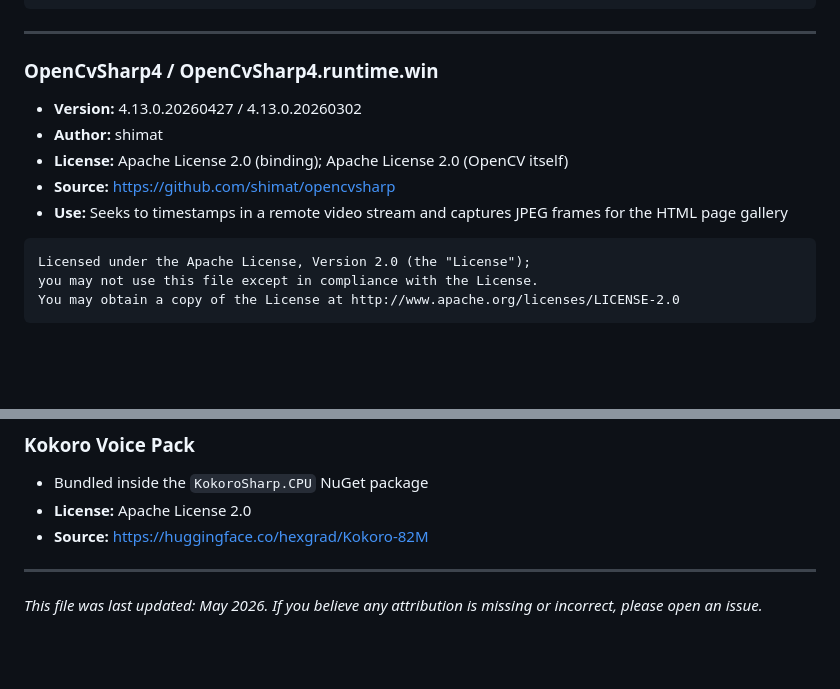
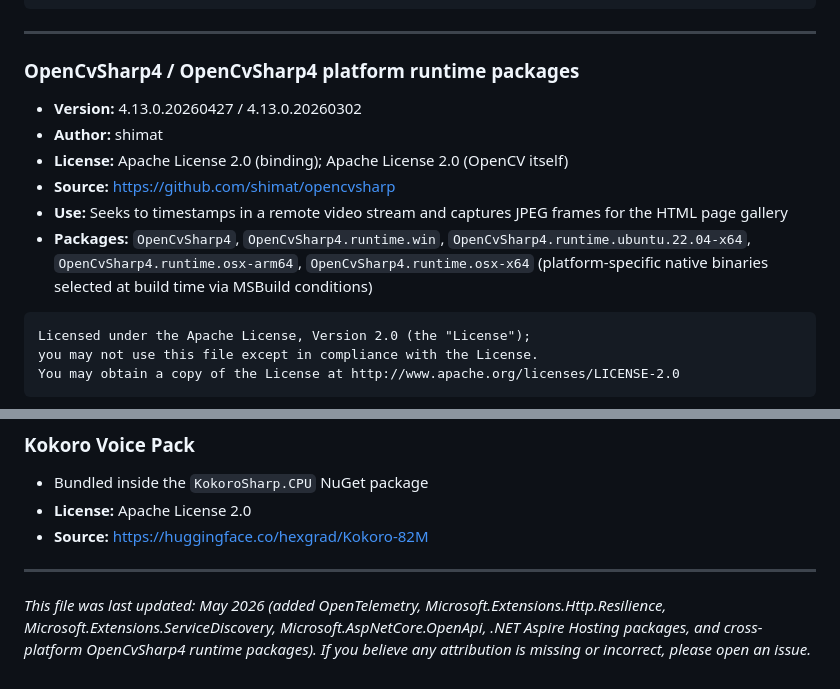
Before and after one commit to mikelor/PodSlacker, a Markdown page: THIRD_PARTY_NOTICES.md, 2 parts joined by grey strips. Drawn GitHub-style; blank space fills up the shorter version.

Commit message:
updated 3rd party

````diff
--- a/THIRD_PARTY_NOTICES.md
+++ b/THIRD_PARTY_NOTICES.md
@@ -68,12 +68,13 @@ THIS SOFTWARE IS PROVIDED BY THE COPYRIGHT HOLDERS AND CONTRIBUTORS "AS IS" AND
 
 ---
 
-### OpenCvSharp4 / OpenCvSharp4.runtime.win
+### OpenCvSharp4 / OpenCvSharp4 platform runtime packages
 - **Version:** 4.13.0.20260427 / 4.13.0.20260302
 - **Author:** shimat
 - **License:** Apache License 2.0 (binding); Apache License 2.0 (OpenCV itself)
 - **Source:** https://github.com/shimat/opencvsharp
 - **Use:** Seeks to timestamps in a remote video stream and captures JPEG frames for the HTML page gallery
+- **Packages:** `OpenCvSharp4`, `OpenCvSharp4.runtime.win`, `OpenCvSharp4.runtime.ubuntu.22.04-x64`, `OpenCvSharp4.runtime.osx-arm64`, `OpenCvSharp4.runtime.osx-x64` (platform-specific native binaries selected at build time via MSBuild conditions)
 
 ```
 Licensed under the Apache License, Version 2.0 (the "License");
@@ -157,4 +219,4 @@ The original Python implementation in the `python/` subdirectory uses the follow
 
 ---
 
-*This file was last updated: May 2026. If you believe any attribution is missing or incorrect, please open an issue.*
+*This file was last updated: May 2026 (added OpenTelemetry, Microsoft.Extensions.Http.Resilience, Microsoft.Extensions.ServiceDiscovery, Microsoft.AspNetCore.OpenApi, .NET Aspire Hosting packages, and cross-platform OpenCvSharp4 runtime packages). If you believe any attribution is missing or incorrect, please open an issue.*
````
Also changed, not shown: other parts of THIRD_PARTY_NOTICES.md (+61 -0 lines).
